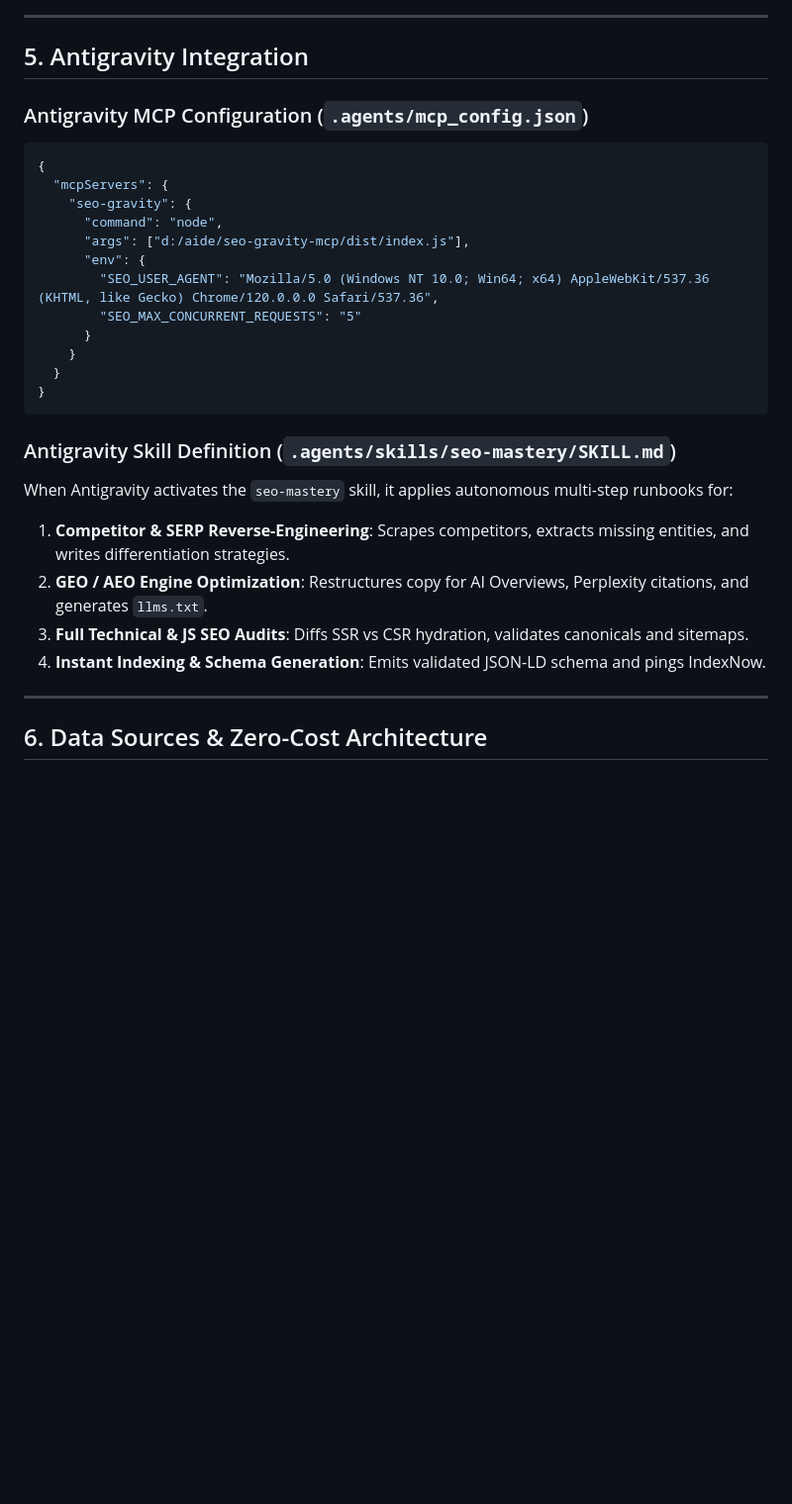
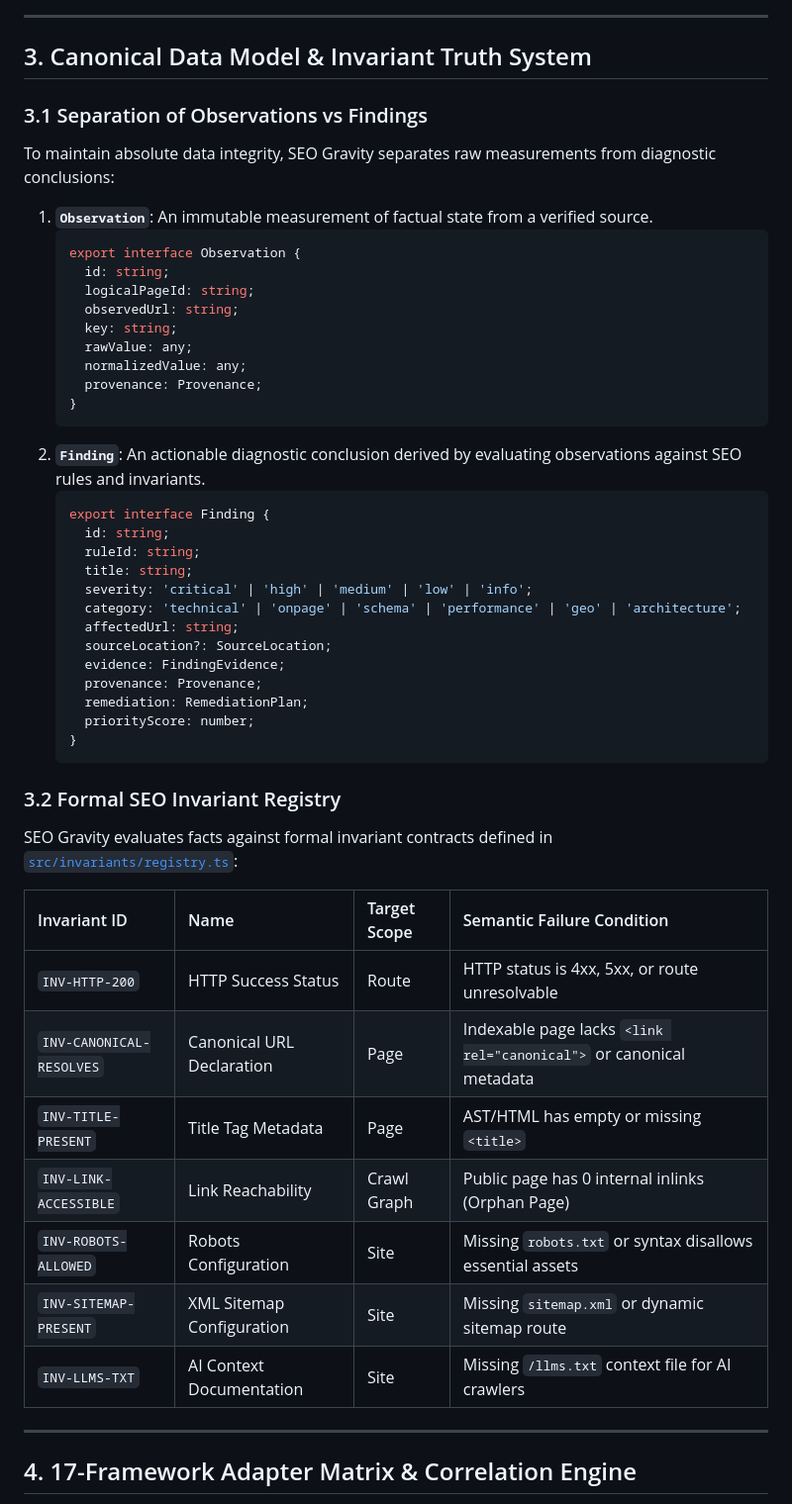
Before and after one commit to thedevbob005/seo-gravity-mcp, a Markdown page: SEO_GRAVITY_MCP_SPEC.md, the part around one of its changes. Shown at 99% size. Drawn GitHub-style; blank space fills up the shorter version.

````diff
--- a/SEO_GRAVITY_MCP_SPEC.md
+++ b/SEO_GRAVITY_MCP_SPEC.md
@@ -289,34 +74,56 @@ graph TD
 
 ---
 
-## 5. Antigravity Integration
+## 3. Canonical Data Model & Invariant Truth System
 
-### Antigravity MCP Configuration (`.agents/mcp_config.json`)
+### 3.1 Separation of Observations vs Findings
 
-```json
-{
-  "mcpServers": {
-    "seo-gravity": {
-      "command": "node",
-      "args": ["d:/aide/seo-gravity-mcp/dist/index.js"],
-      "env": {
-        "SEO_USER_AGENT": "Mozilla/5.0 (Windows NT 10.0; Win64; x64) AppleWebKit/537.36 (KHTML, like Gecko) Chrome/120.0.0.0 Safari/537.36",
-        "SEO_MAX_CONCURRENT_REQUESTS": "5"
-      }
-    }
-  }
-}
-```
+To maintain absolute data integrity, SEO Gravity separates raw measurements from diagnostic conclusions:
 
-### Antigravity Skill Definition (`.agents/skills/seo-mastery/SKILL.md`)
+1. **`Observation`**: An immutable measurement of factual state from a verified source.
+   ```typescript
+   export interface Observation {
+     id: string;
+     logicalPageId: string;
+     observedUrl: string;
+     key: string;
+     rawValue: any;
+     normalizedValue: any;
+     provenance: Provenance;
+   }
+   ```
+2. **`Finding`**: An actionable diagnostic conclusion derived by evaluating observations against SEO rules and invariants.
+   ```typescript
+   export interface Finding {
+     id: string;
+     ruleId: string;
+     title: string;
+     severity: 'critical' | 'high' | 'medium' | 'low' | 'info';
+     category: 'technical' | 'onpage' | 'schema' | 'performance' | 'geo' | 'architecture';
+     affectedUrl: string;
+     sourceLocation?: SourceLocation;
+     evidence: FindingEvidence;
+     provenance: Provenance;
+     remediation: RemediationPlan;
+     priorityScore: number;
+   }
+   ```
 
-When Antigravity activates the `seo-mastery` skill, it applies autonomous multi-step runbooks for:
-1. **Competitor & SERP Reverse-Engineering**: Scrapes competitors, extracts missing entities, and writes differentiation strategies.
-2. **GEO / AEO Engine Optimization**: Restructures copy for AI Overviews, Perplexity citations, and generates `llms.txt`.
-3. **Full Technical & JS SEO Audits**: Diffs SSR vs CSR hydration, validates canonicals and sitemaps.
-4. **Instant Indexing & Schema Generation**: Emits validated JSON-LD schema and pings IndexNow.
+### 3.2 Formal SEO Invariant Registry
+
+SEO Gravity evaluates facts against formal invariant contracts defined in [`src/invariants/registry.ts`](file:///d:/aide/seo-gravity-mcp/src/invariants/registry.ts):
+
+| Invariant ID | Name | Target Scope | Semantic Failure Condition |
+| :--- | :--- | :--- | :--- |
+| `INV-HTTP-200` | HTTP Success Status | Route | HTTP status is 4xx, 5xx, or route unresolvable |
+| `INV-CANONICAL-RESOLVES` | Canonical URL Declaration | Page | Indexable page lacks `<link rel="canonical">` or canonical metadata |
+| `INV-TITLE-PRESENT` | Title Tag Metadata | Page | AST/HTML has empty or missing `<title>` |
+| `INV-LINK-ACCESSIBLE` | Link Reachability | Crawl Graph | Public page has 0 internal inlinks (Orphan Page) |
+| `INV-ROBOTS-ALLOWED` | Robots Configuration | Site | Missing `robots.txt` or syntax disallows essential assets |
+| `INV-SITEMAP-PRESENT` | XML Sitemap Configuration | Site | Missing `sitemap.xml` or dynamic sitemap route |
+| `INV-LLMS-TXT` | AI Context Documentation | Site | Missing `/llms.txt` context file for AI crawlers |
 
 ---
 
-## 6. Data Sources & Zero-Cost Architecture
+## 4. 17-Framework Adapter Matrix & Correlation Engine
 
````
Also changed, not shown: other parts of SEO_GRAVITY_MCP_SPEC.md (+171 -308 lines).
